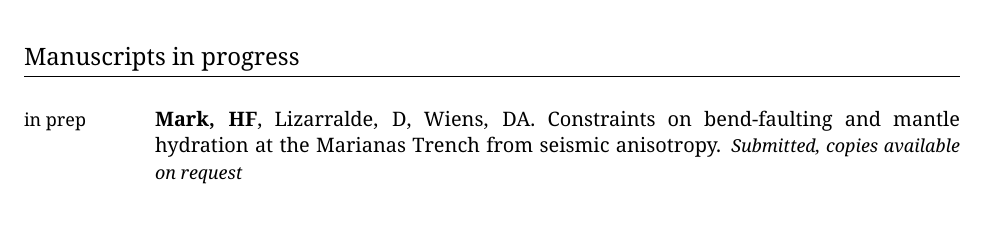
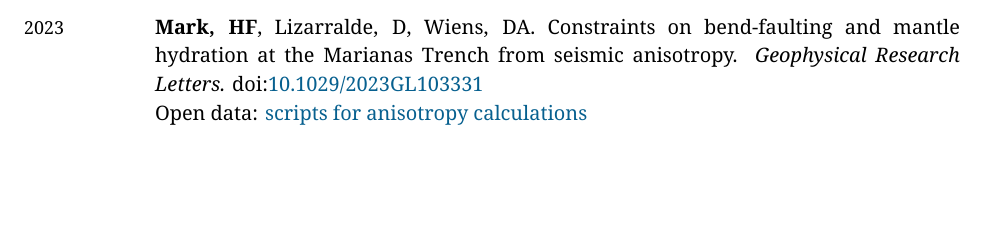
Before and after one commit to hfmark/cv, a LaTeX CV (hfmark_cv.tex): part of page 2 of 6 before the commit and part of page 1 of 6 after it, cut at the place of the change, the shorter picture padded with empty space. Compiled offline with XeLaTeX.

Commit message:
marianas

```diff
--- a/hfmark_cv.tex
+++ b/hfmark_cv.tex
@@ -296,6 +296,13 @@
 \section{Publications}
 
 \begin{EntriesTable}
+\Year{2023}  &
+  \Me, \danl, \Doug.
+  Constraints on bend-faulting and mantle hydration at the Marianas Trench from seismic anisotropy.
+  \emph{Geophysical Research Letters.}
+  \DOI{10.1029/2023GL103331} \newline
+  Open data: \dataDOI{scripts for anisotropy calculations}{10.5281/ZENODO.7105231}
+  \\
 \Year{2022}  &
   \Josh, \Jim, \Me, \Greg, \LHans, \danl, \jac, \RobE.
   Seismological evidence for girdled olivine lattice-preferred orientation in oceanic lithosphere and implcations for mantle deformation processes during seafloor spreading.
@@ -342,14 +349,14 @@
 \end{EntriesTable}
 
 %%%%%%%%%%%%%%%%%%%%%%%%%%%%%%%%%%%%%%%%%%%%%%%%%%%%%%%%%%%%%%%%%%%%%%%%%%%%%%%
-\section{Manuscripts in progress}
-
-\begin{EntriesTable}
-\Year{in prep}  &
-  \Me, \danl, \Doug.
-  Constraints on bend-faulting and mantle hydration at the Marianas Trench from seismic anisotropy.
-  \small\emph{Submitted, copies available on request}
-\end{EntriesTable}
+%\section{Manuscripts in progress}
+%
+%\begin{EntriesTable}
+%\Year{in prep}  &
+%  \Me, \danl, \Doug.
+%  Constraints on bend-faulting and mantle hydration at the Marianas Trench from seismic anisotropy.
+%  \small\emph{Submitted, copies available on request}
+%\end{EntriesTable}
 
 
 %%%%%%%%%%%%%%%%%%%%%%%%%%%%%%%%%%%%%%%%%%%%%%%%%%%%%%%%%%%%%%%%%%%%%%%%%%%%%%%
```
Also changed, not shown: hfmark_cv.tex (6 more changed lines).
